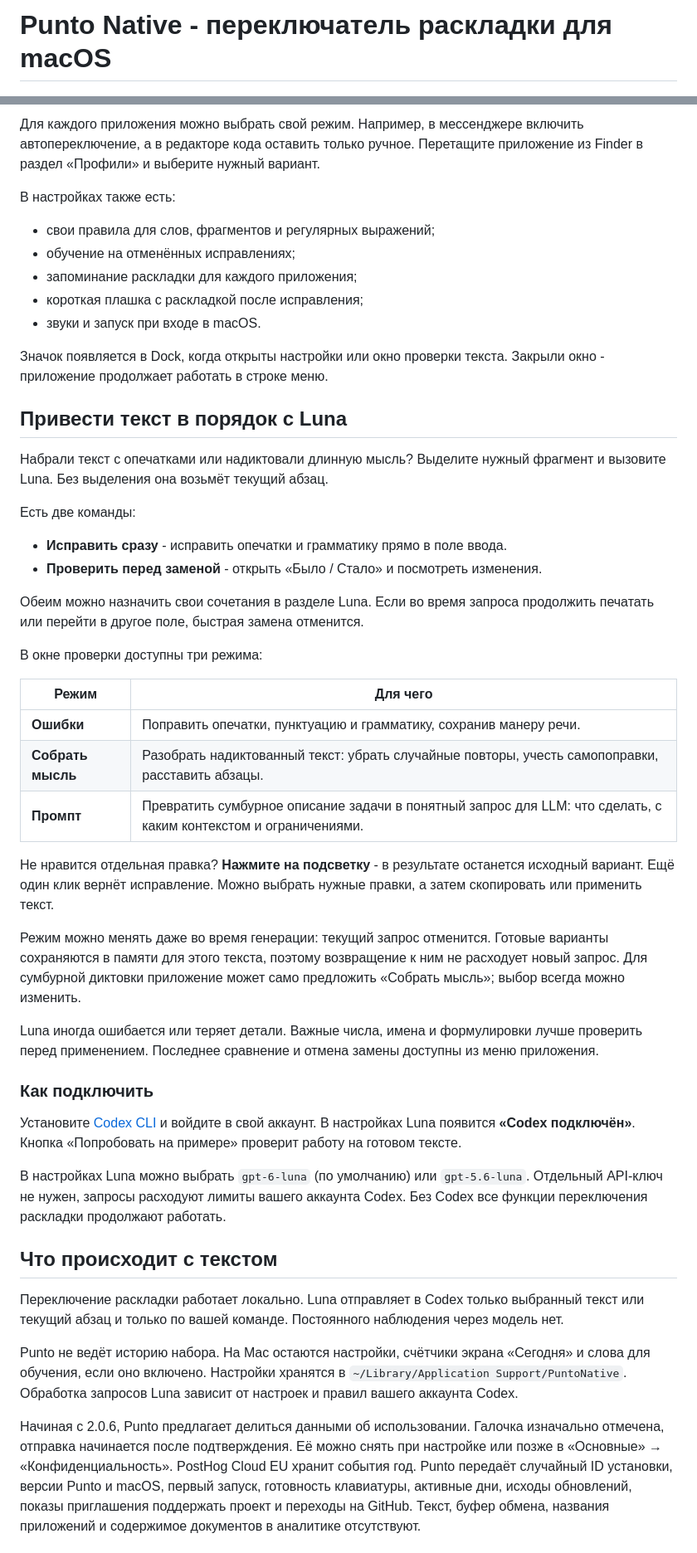
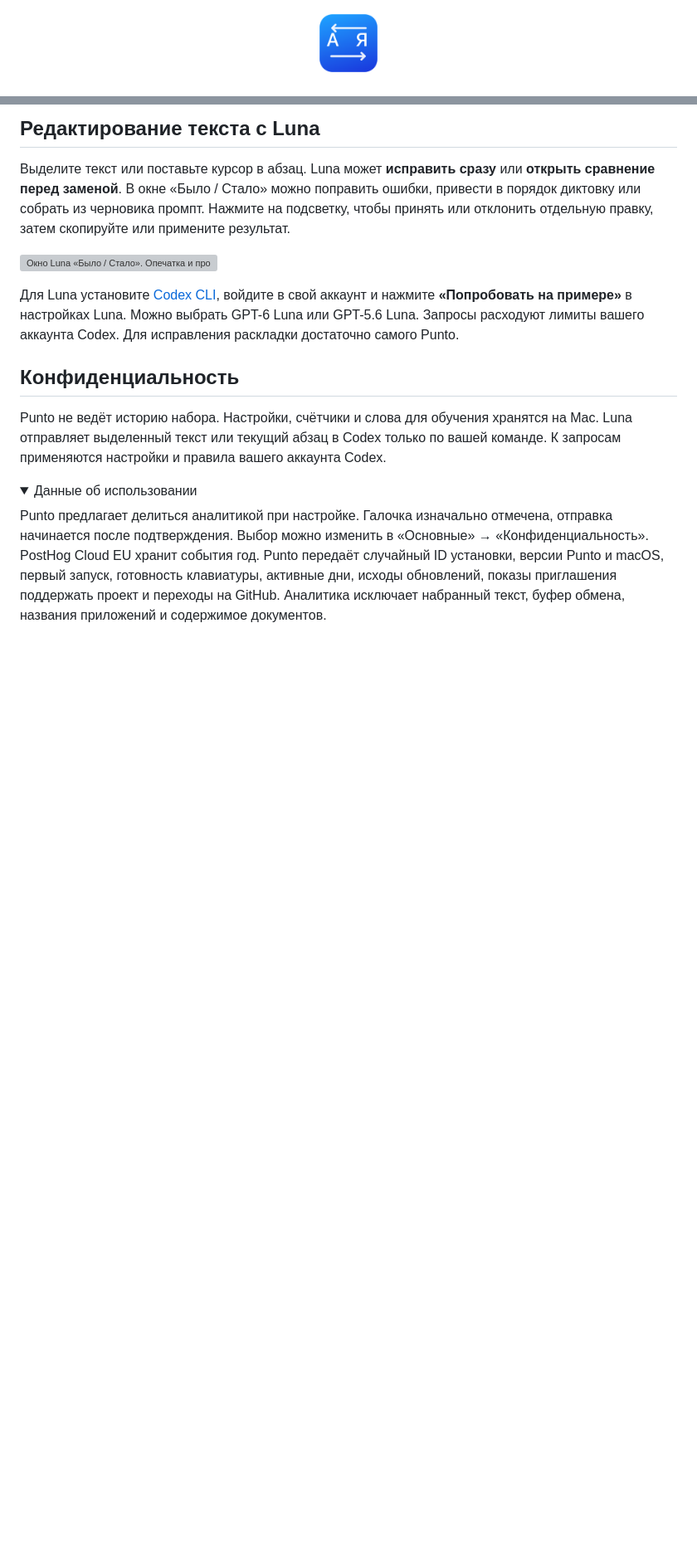
Before and after one commit to rshagiev/punto-switcher, a Markdown page: README.md, 2 parts joined by grey strips. Shown at 83% size. Drawn GitHub-style; pictures changed too: docs/images/icon.png (added); folded sections open; blank space fills up the shorter version; grey boxes are pictures that could not be loaded.

Commit message:
Illustrate both Punto Native READMEs

```diff
--- a/README.md
+++ b/README.md
@@ -1,2 +1,4 @@
-# Punto Native - переключатель раскладки для macOS
+<p align="center">
+  <img src="docs/images/icon.png" width="80" height="80" alt="Иконка Punto Native">
+</p>
 
@@ -26,52 +37,20 @@ Punto Native - альтернатива Punto Switcher для Mac с русск
 
-Для каждого приложения можно выбрать свой режим. Например, в мессенджере включить автопереключение, а в редакторе кода оставить только ручное. Перетащите приложение из Finder в раздел «Профили» и выберите нужный вариант.
+## Редактирование текста с Luna
 
-В настройках также есть:
+Выделите текст или поставьте курсор в абзац. Luna может **исправить сразу** или **открыть сравнение перед заменой**. В окне «Было / Стало» можно поправить ошибки, привести в порядок диктовку или собрать из черновика промпт. Нажмите на подсветку, чтобы принять или отклонить отдельную правку, затем скопируйте или примените результат.
 
-- свои правила для слов, фрагментов и регулярных выражений;
-- обучение на отменённых исправлениях;
-- запоминание раскладки для каждого приложения;
-- короткая плашка с раскладкой после исправления;
-- звуки и запуск при входе в macOS.
+![Окно Luna «Было / Стало». Опечатка и пропущенная запятая подсвечены как отдельные правки.](docs/images/luna.webp)
 
-Значок появляется в Dock, когда открыты настройки или окно проверки текста. Закрыли окно - приложение продолжает работать в строке меню.
+Для Luna установите [Codex CLI](https://github.com/openai/codex#quickstart), войдите в свой аккаунт и нажмите **«Попробовать на примере»** в настройках Luna. Можно выбрать GPT-6 Luna или GPT-5.6 Luna. Запросы расходуют лимиты вашего аккаунта Codex. Для исправления раскладки достаточно самого Punto.
 
-## Привести текст в порядок с Luna
+## Конфиденциальность
 
-Набрали текст с опечатками или надиктовали длинную мысль? Выделите нужный фрагмент и вызовите Luna. Без выделения она возьмёт текущий абзац.
+Punto не ведёт историю набора. Настройки, счётчики и слова для обучения хранятся на Mac. Luna отправляет выделенный текст или текущий абзац в Codex только по вашей команде. К запросам применяются настройки и правила вашего аккаунта Codex.
 
-Есть две команды:
+<details>
+<summary>Данные об использовании</summary>
 
-- **Исправить сразу** - исправить опечатки и грамматику прямо в поле ввода.
-- **Проверить перед заменой** - открыть «Было / Стало» и посмотреть изменения.
+Punto предлагает делиться аналитикой при настройке. Галочка изначально отмечена, отправка начинается после подтверждения. Выбор можно изменить в «Основные» → «Конфиденциальность». PostHog Cloud EU хранит события год. Punto передаёт случайный ID установки, версии Punto и macOS, первый запуск, готовность клавиатуры, активные дни, исходы обновлений, показы приглашения поддержать проект и переходы на GitHub. Аналитика исключает набранный текст, буфер обмена, названия приложений и содержимое документов.
 
-Обеим можно назначить свои сочетания в разделе Luna. Если во время запроса продолжить печатать или перейти в другое поле, быстрая замена отменится.
+</details>
 
-В окне проверки доступны три режима:
-
-| Режим | Для чего |
-| --- | --- |
-| **Ошибки** | Поправить опечатки, пунктуацию и грамматику, сохранив манеру речи. |
-| **Собрать мысль** | Разобрать надиктованный текст: убрать случайные повторы, учесть самопоправки, расставить абзацы. |
-| **Промпт** | Превратить сумбурное описание задачи в понятный запрос для LLM: что сделать, с каким контекстом и ограничениями. |
-
-Не нравится отдельная правка? **Нажмите на подсветку** - в результате останется исходный вариант. Ещё один клик вернёт исправление. Можно выбрать нужные правки, а затем скопировать или применить текст.
-
-Режим можно менять даже во время генерации: текущий запрос отменится. Готовые варианты сохраняются в памяти для этого текста, поэтому возвращение к ним не расходует новый запрос. Для сумбурной диктовки приложение может само предложить «Собрать мысль»; выбор всегда можно изменить.
-
-Luna иногда ошибается или теряет детали. Важные числа, имена и формулировки лучше проверить перед применением. Последнее сравнение и отмена замены доступны из меню приложения.
-
-### Как подключить
-
-Установите [Codex CLI](https://developers.openai.com/codex/cli/) и войдите в свой аккаунт. В настройках Luna появится **«Codex подключён»**. Кнопка «Попробовать на примере» проверит работу на готовом тексте.
-
-В настройках Luna можно выбрать `gpt-6-luna` (по умолчанию) или `gpt-5.6-luna`. Отдельный API-ключ не нужен, запросы расходуют лимиты вашего аккаунта Codex. Без Codex все функции переключения раскладки продолжают работать.
-
-## Что происходит с текстом
-
-Переключение раскладки работает локально. Luna отправляет в Codex только выбранный текст или текущий абзац и только по вашей команде. Постоянного наблюдения через модель нет.
-
-Punto не ведёт историю набора. На Mac остаются настройки, счётчики экрана «Сегодня» и слова для обучения, если оно включено. Настройки хранятся в `~/Library/Application Support/PuntoNative`. Обработка запросов Luna зависит от настроек и правил вашего аккаунта Codex.
-
-Начиная с 2.0.6, Punto предлагает делиться данными об использовании. Галочка изначально отмечена, отправка начинается после подтверждения. Её можно снять при настройке или позже в «Основные» → «Конфиденциальность». PostHog Cloud EU хранит события год. Punto передаёт случайный ID установки, версии Punto и macOS, первый запуск, готовность клавиатуры, активные дни, исходы обновлений, показы приглашения поддержать проект и переходы на GitHub. Текст, буфер обмена, названия приложений и содержимое документов в аналитике отсутствуют.
-
```
Also changed, not shown: other parts of README.md (+24 -39 lines), README.en.md (+35 -35 lines), 4 other files.
